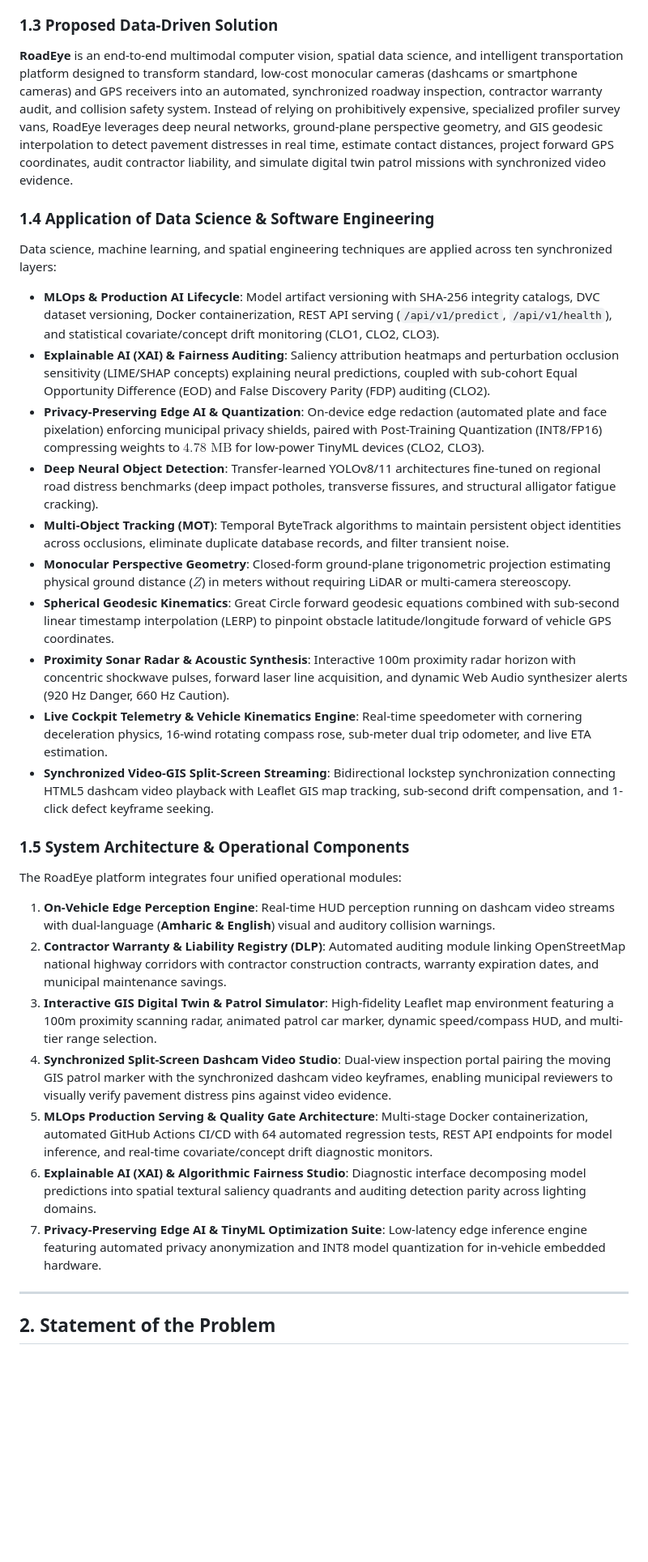
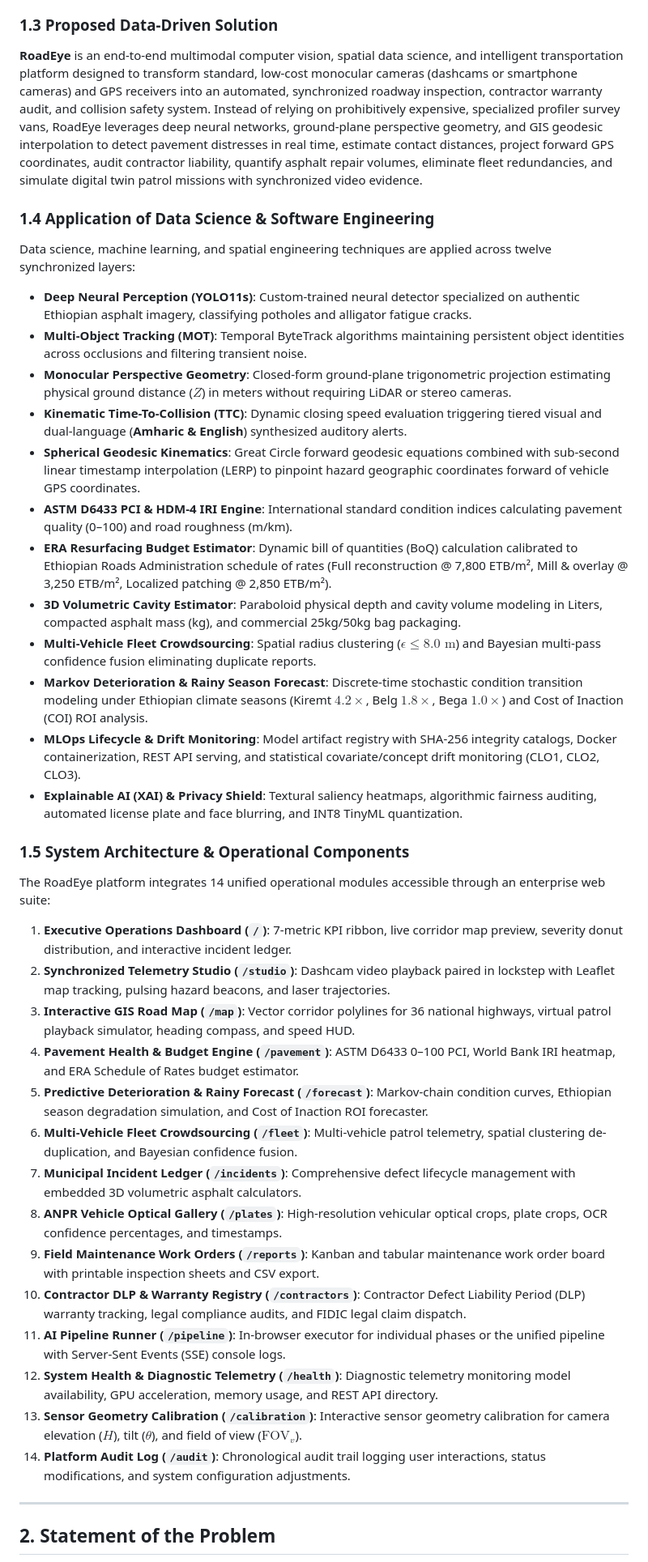
Before and after one commit to haile6/intelligent-road-monitoring-system, a Markdown page: docs/project_proposal.md, the part around one of its changes. Shown at 81% size. Drawn GitHub-style; blank space fills up the shorter version.

```diff
--- a/docs/project_proposal.md
+++ b/docs/project_proposal.md
@@ -57,29 +59,38 @@ This project operates at the intersection of three critical domains:
 
 ### 1.3 Proposed Data-Driven Solution
-**RoadEye** is an end-to-end multimodal computer vision, spatial data science, and intelligent transportation platform designed to transform standard, low-cost monocular cameras (dashcams or smartphone cameras) and GPS receivers into an automated, synchronized roadway inspection, contractor warranty audit, and collision safety system. Instead of relying on prohibitively expensive, specialized profiler survey vans, RoadEye leverages deep neural networks, ground-plane perspective geometry, and GIS geodesic interpolation to detect pavement distresses in real time, estimate contact distances, project forward GPS coordinates, audit contractor liability, and simulate digital twin patrol missions with synchronized video evidence.
+**RoadEye** is an end-to-end multimodal computer vision, spatial data science, and intelligent transportation platform designed to transform standard, low-cost monocular cameras (dashcams or smartphone cameras) and GPS receivers into an automated, synchronized roadway inspection, contractor warranty audit, and collision safety system. Instead of relying on prohibitively expensive, specialized profiler survey vans, RoadEye leverages deep neural networks, ground-plane perspective geometry, and GIS geodesic interpolation to detect pavement distresses in real time, estimate contact distances, project forward GPS coordinates, audit contractor liability, quantify asphalt repair volumes, eliminate fleet redundancies, and simulate digital twin patrol missions with synchronized video evidence.
 
 ### 1.4 Application of Data Science & Software Engineering
-Data science, machine learning, and spatial engineering techniques are applied across ten synchronized layers:
-* **MLOps & Production AI Lifecycle**: Model artifact versioning with SHA-256 integrity catalogs, DVC dataset versioning, Docker containerization, REST API serving (`/api/v1/predict`, `/api/v1/health`), and statistical covariate/concept drift monitoring (CLO1, CLO2, CLO3).
-* **Explainable AI (XAI) & Fairness Auditing**: Saliency attribution heatmaps and perturbation occlusion sensitivity (LIME/SHAP concepts) explaining neural predictions, coupled with sub-cohort Equal Opportunity Difference (EOD) and False Discovery Parity (FDP) auditing (CLO2).
-* **Privacy-Preserving Edge AI & Quantization**: On-device edge redaction (automated plate and face pixelation) enforcing municipal privacy shields, paired with Post-Training Quantization (INT8/FP16) compressing weights to $4.78\text{ MB}$ for low-power TinyML devices (CLO2, CLO3).
-* **Deep Neural Object Detection**: Transfer-learned YOLOv8/11 architectures fine-tuned on regional road distress benchmarks (deep impact potholes, transverse fissures, and structural alligator fatigue cracking).
-* **Multi-Object Tracking (MOT)**: Temporal ByteTrack algorithms to maintain persistent object identities across occlusions, eliminate duplicate database records, and filter transient noise.
-* **Monocular Perspective Geometry**: Closed-form ground-plane trigonometric projection estimating physical ground distance ($Z$) in meters without requiring LiDAR or multi-camera stereoscopy.
-* **Spherical Geodesic Kinematics**: Great Circle forward geodesic equations combined with sub-second linear timestamp interpolation (LERP) to pinpoint obstacle latitude/longitude forward of vehicle GPS coordinates.
-* **Proximity Sonar Radar & Acoustic Synthesis**: Interactive 100m proximity radar horizon with concentric shockwave pulses, forward laser line acquisition, and dynamic Web Audio synthesizer alerts (920 Hz Danger, 660 Hz Caution).
-* **Live Cockpit Telemetry & Vehicle Kinematics Engine**: Real-time speedometer with cornering deceleration physics, 16-wind rotating compass rose, sub-meter dual trip odometer, and live ETA estimation.
-* **Synchronized Video-GIS Split-Screen Streaming**: Bidirectional lockstep synchronization connecting HTML5 dashcam video playback with Leaflet GIS map tracking, sub-second drift compensation, and 1-click defect keyframe seeking.
+Data science, machine learning, and spatial engineering techniques are applied across twelve synchronized layers:
+* **Deep Neural Perception (YOLO11s)**: Custom-trained neural detector specialized on authentic Ethiopian asphalt imagery, classifying potholes and alligator fatigue cracks.
+* **Multi-Object Tracking (MOT)**: Temporal ByteTrack algorithms maintaining persistent object identities across occlusions and filtering transient noise.
+* **Monocular Perspective Geometry**: Closed-form ground-plane trigonometric projection estimating physical ground distance ($Z$) in meters without requiring LiDAR or stereo cameras.
+* **Kinematic Time-To-Collision (TTC)**: Dynamic closing speed evaluation triggering tiered visual and dual-language (**Amharic & English**) synthesized auditory alerts.
+* **Spherical Geodesic Kinematics**: Great Circle forward geodesic equations combined with sub-second linear timestamp interpolation (LERP) to pinpoint hazard geographic coordinates forward of vehicle GPS coordinates.
+* **ASTM D6433 PCI & HDM-4 IRI Engine**: International standard condition indices calculating pavement quality (0–100) and road roughness (m/km).
+* **ERA Resurfacing Budget Estimator**: Dynamic bill of quantities (BoQ) calculation calibrated to Ethiopian Roads Administration schedule of rates (Full reconstruction @ 7,800 ETB/m², Mill & overlay @ 3,250 ETB/m², Localized patching @ 2,850 ETB/m²).
+* **3D Volumetric Cavity Estimator**: Paraboloid physical depth and cavity volume modeling in Liters, compacted asphalt mass (kg), and commercial 25kg/50kg bag packaging.
+* **Multi-Vehicle Fleet Crowdsourcing**: Spatial radius clustering ($\epsilon \le 8.0\text{ m}$) and Bayesian multi-pass confidence fusion eliminating duplicate reports.
+* **Markov Deterioration & Rainy Season Forecast**: Discrete-time stochastic condition transition modeling under Ethiopian climate seasons (Kiremt $4.2\times$, Belg $1.8\times$, Bega $1.0\times$) and Cost of Inaction (COI) ROI analysis.
+* **MLOps Lifecycle & Drift Monitoring**: Model artifact registry with SHA-256 integrity catalogs, Docker containerization, REST API serving, and statistical covariate/concept drift monitoring (CLO1, CLO2, CLO3).
+* **Explainable AI (XAI) & Privacy Shield**: Textural saliency heatmaps, algorithmic fairness auditing, automated license plate and face blurring, and INT8 TinyML quantization.
 
 ### 1.5 System Architecture & Operational Components
-The RoadEye platform integrates four unified operational modules:
-1. **On-Vehicle Edge Perception Engine**: Real-time HUD perception running on dashcam video streams with dual-language (**Amharic & English**) visual and auditory collision warnings.
-2. **Contractor Warranty & Liability Registry (DLP)**: Automated auditing module linking OpenStreetMap national highway corridors with contractor construction contracts, warranty expiration dates, and municipal maintenance savings.
-3. **Interactive GIS Digital Twin & Patrol Simulator**: High-fidelity Leaflet map environment featuring a 100m proximity scanning radar, animated patrol car marker, dynamic speed/compass HUD, and multi-tier range selection.
-4. **Synchronized Split-Screen Dashcam Video Studio**: Dual-view inspection portal pairing the moving GIS patrol marker with the synchronized dashcam video keyframes, enabling municipal reviewers to visually verify pavement distress pins against video evidence.
-5. **MLOps Production Serving & Quality Gate Architecture**: Multi-stage Docker containerization, automated GitHub Actions CI/CD with 64 automated regression tests, REST API endpoints for model inference, and real-time covariate/concept drift diagnostic monitors.
-6. **Explainable AI (XAI) & Algorithmic Fairness Studio**: Diagnostic interface decomposing model predictions into spatial textural saliency quadrants and auditing detection parity across lighting domains.
-7. **Privacy-Preserving Edge AI & TinyML Optimization Suite**: Low-latency edge inference engine featuring automated privacy anonymization and INT8 model quantization for in-vehicle embedded hardware.
+The RoadEye platform integrates 14 unified operational modules accessible through an enterprise web suite:
+1. **Executive Operations Dashboard (`/`)**: 7-metric KPI ribbon, live corridor map preview, severity donut distribution, and interactive incident ledger.
+2. **Synchronized Telemetry Studio (`/studio`)**: Dashcam video playback paired in lockstep with Leaflet map tracking, pulsing hazard beacons, and laser trajectories.
+3. **Interactive GIS Road Map (`/map`)**: Vector corridor polylines for 36 national highways, virtual patrol playback simulator, heading compass, and speed HUD.
+4. **Pavement Health & Budget Engine (`/pavement`)**: ASTM D6433 0–100 PCI, World Bank IRI heatmap, and ERA Schedule of Rates budget estimator.
+5. **Predictive Deterioration & Rainy Forecast (`/forecast`)**: Markov-chain condition curves, Ethiopian season degradation simulation, and Cost of Inaction ROI forecaster.
+6. **Multi-Vehicle Fleet Crowdsourcing (`/fleet`)**: Multi-vehicle patrol telemetry, spatial clustering de-duplication, and Bayesian confidence fusion.
+7. **Municipal Incident Ledger (`/incidents`)**: Comprehensive defect lifecycle management with embedded 3D volumetric asphalt calculators.
+8. **ANPR Vehicle Optical Gallery (`/plates`)**: High-resolution vehicular optical crops, plate crops, OCR confidence percentages, and timestamps.
+9. **Field Maintenance Work Orders (`/reports`)**: Kanban and tabular maintenance work order board with printable inspection sheets and CSV export.
+10. **Contractor DLP & Warranty Registry (`/contractors`)**: Contractor Defect Liability Period (DLP) warranty tracking, legal compliance audits, and FIDIC legal claim dispatch.
+11. **AI Pipeline Runner (`/pipeline`)**: In-browser executor for individual phases or the unified pipeline with Server-Sent Events (SSE) console logs.
+12. **System Health & Diagnostic Telemetry (`/health`)**: Diagnostic telemetry monitoring model availability, GPU acceleration, memory usage, and REST API directory.
+13. **Sensor Geometry Calibration (`/calibration`)**: Interactive sensor geometry calibration for camera elevation ($H$), tilt ($\theta$), and field of view ($\text{FOV}_v$).
+14. **Platform Audit Log (`/audit`)**: Chronological audit trail logging user interactions, status modifications, and system configuration adjustments.
 
 ---
 
```
Also changed, not shown: other parts of docs/project_proposal.md (+239 -299 lines).
